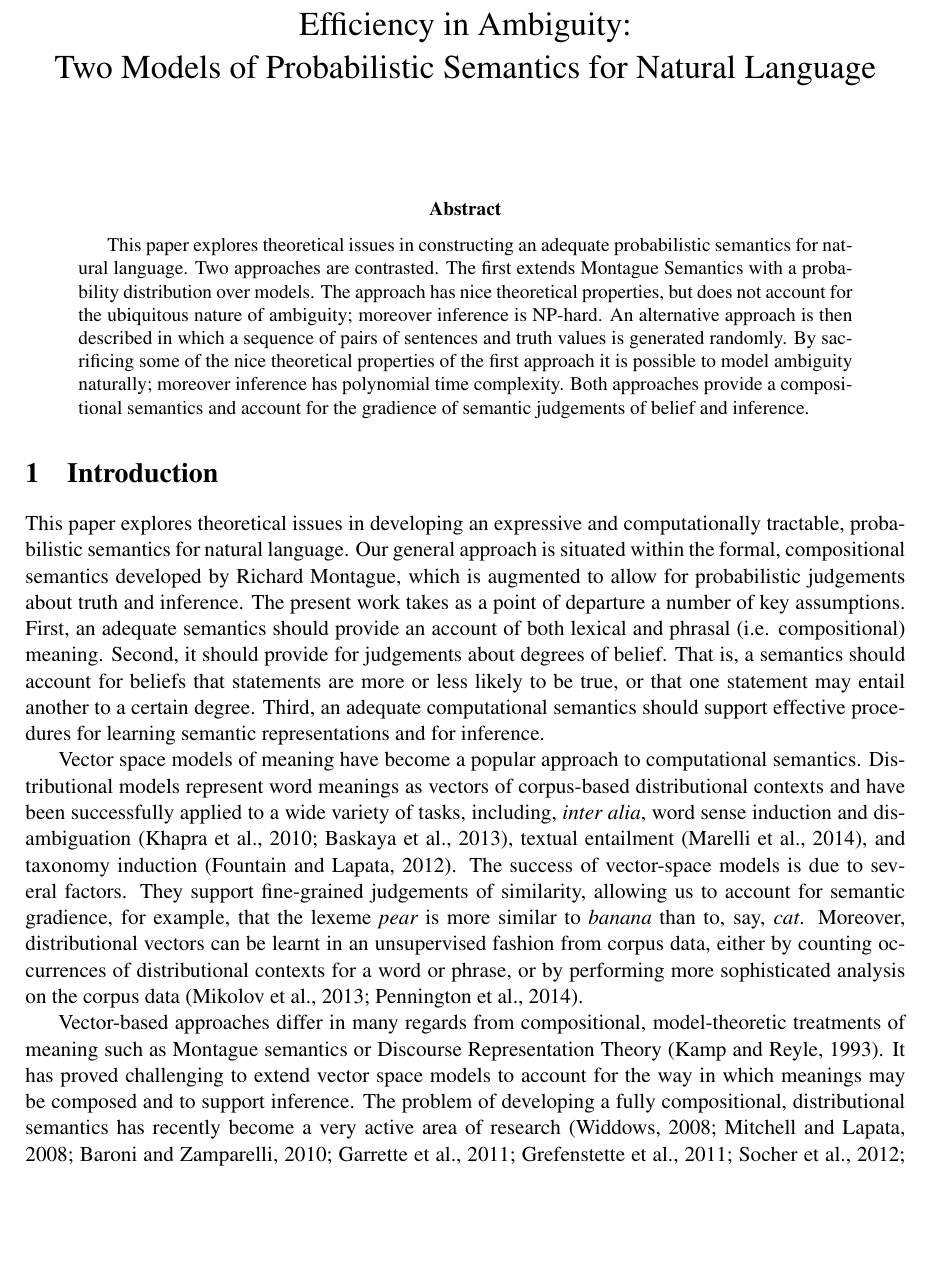
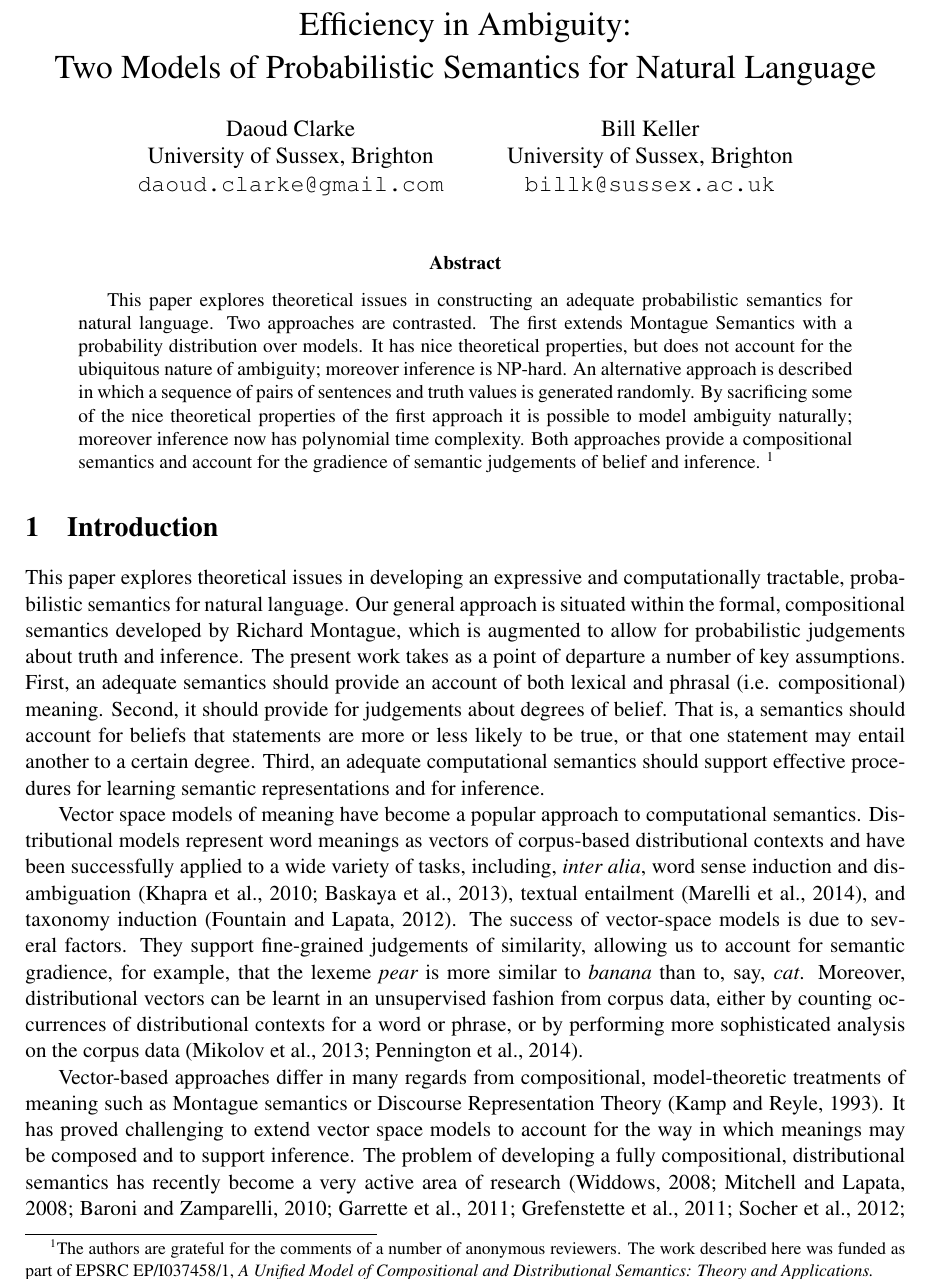
Before and after one commit to daoudclarke/probabilistic-semantics-paper, a LaTeX paper (probsem.tex): part of page 1 of 11, cut so that both start at the same text, the shorter picture padded with empty space. Compiled offline with pdfLaTeX.

Commit message:
authorship and acknowledgements
Remove anonymisation and added a footnote to the abstract to carry the
acknowledgements (not sure how else best to do this). Needed to fiddle
a bit wit the abstract to ensure that not over length.

```diff
--- a/probsem.tex
+++ b/probsem.tex
@@ -90,25 +90,32 @@
 \newcommand{\wfes}{\mbox{{\em wfe}s }}
 
 \title{Efficiency in Ambiguity:\\ Two Models of Probabilistic Semantics for Natural Language}
-\author{}
+\author{Daoud Clarke  \\
+       University of Sussex, Brighton\\
+       \texttt{daoud.clarke@gmail.com}
+       \and
+       Bill Keller  \\
+       University of Sussex, Brighton\\
+       \texttt{billk@sussex.ac.uk}
+       }
 \date{}
 
  \begin{document}
- % \author{Daoud Clarke and Bill Keller}
- % \institute{Daoud Clarke and Bill Keller \at Department of
- %   Informatics, University of Sussex, Falmer, Brighton,
- %   UK.\\ \email{\{d.clarke,~billk\}@sussex.ac.uk} }
+%\author{Daoud Clarke and Bill Keller}
+% \institute{Daoud Clarke and Bill Keller \at Department of
+% Informatics, University of Sussex, Falmer, Brighton,
+% UK.\\ \email{\{d.clarke,~billk\}@sussex.ac.uk} }
 \maketitle
 \begin{abstract}
 This paper explores theoretical issues in constructing an adequate probabilistic semantics for natural language. Two approaches are contrasted. The first extends Montague
 Semantics with a probability distribution over
-models. The approach has nice theoretical properties, but does
+models. It has nice theoretical properties, but does
 not account for the ubiquitous nature of ambiguity; moreover inference is
-NP-hard. An alternative approach is then described in which a sequence of pairs of sentences and truth values is generated
+NP-hard. An alternative approach is described in which a sequence of pairs of sentences and truth values is generated
 randomly. By sacrificing some of the nice theoretical properties of
 the first approach it is possible to model ambiguity naturally;
-moreover inference has polynomial time
-complexity. Both approaches provide a compositional semantics and account for the gradience of semantic judgements of belief and inference.
+moreover inference now has polynomial time
+complexity. Both approaches provide a compositional semantics and account for the gradience of semantic judgements of belief and inference. \footnote{The authors are grateful for the comments of a number of anonymous reviewers. The work described here was funded as part of EPSRC EP/I037458/1, {\em A Unified Model of Compositional and Distributional Semantics: Theory and Applications\/.}}
 %  are capable of modelling important features of
 %  natural language semantics such as the reversal of entailment that
 %  occurs with determiners such as ``all'' and ``no''.
```
